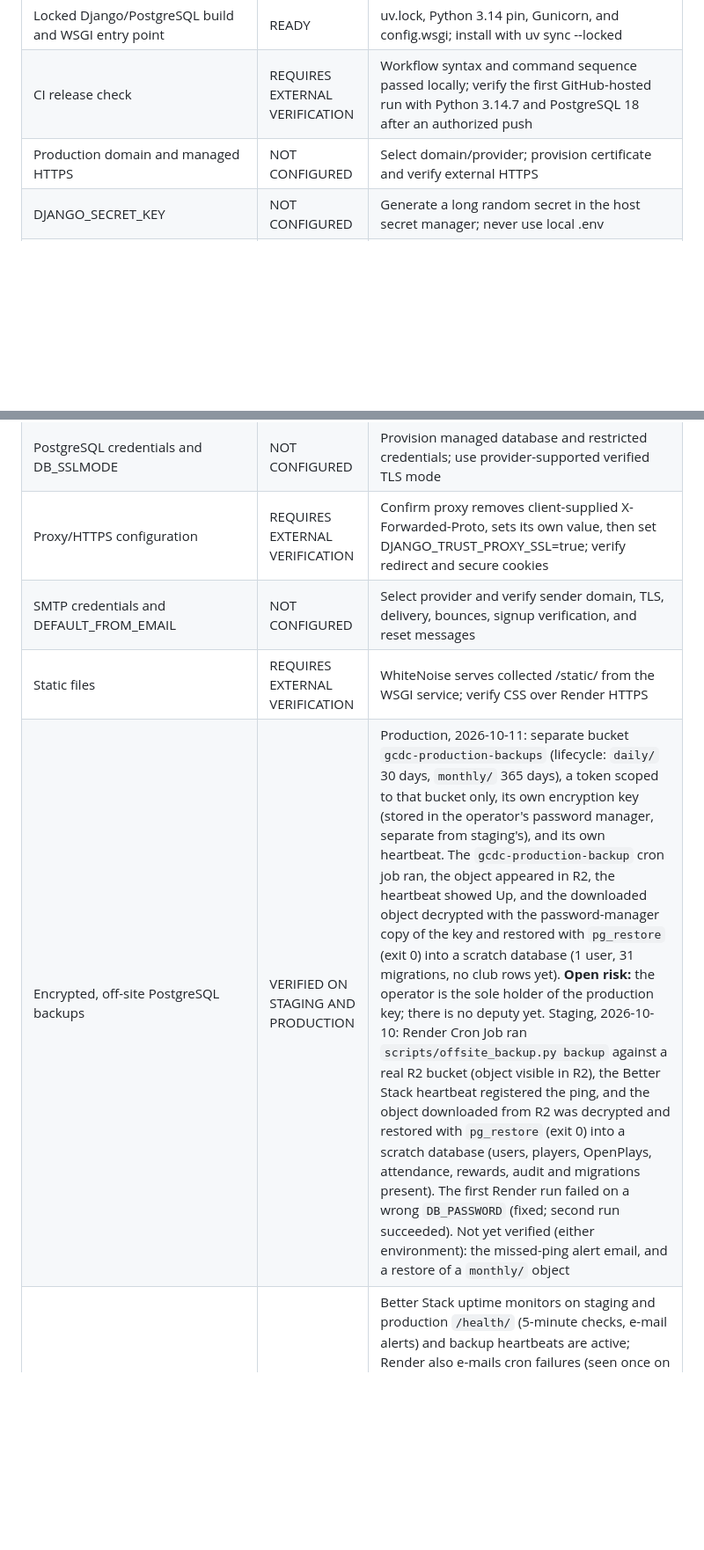
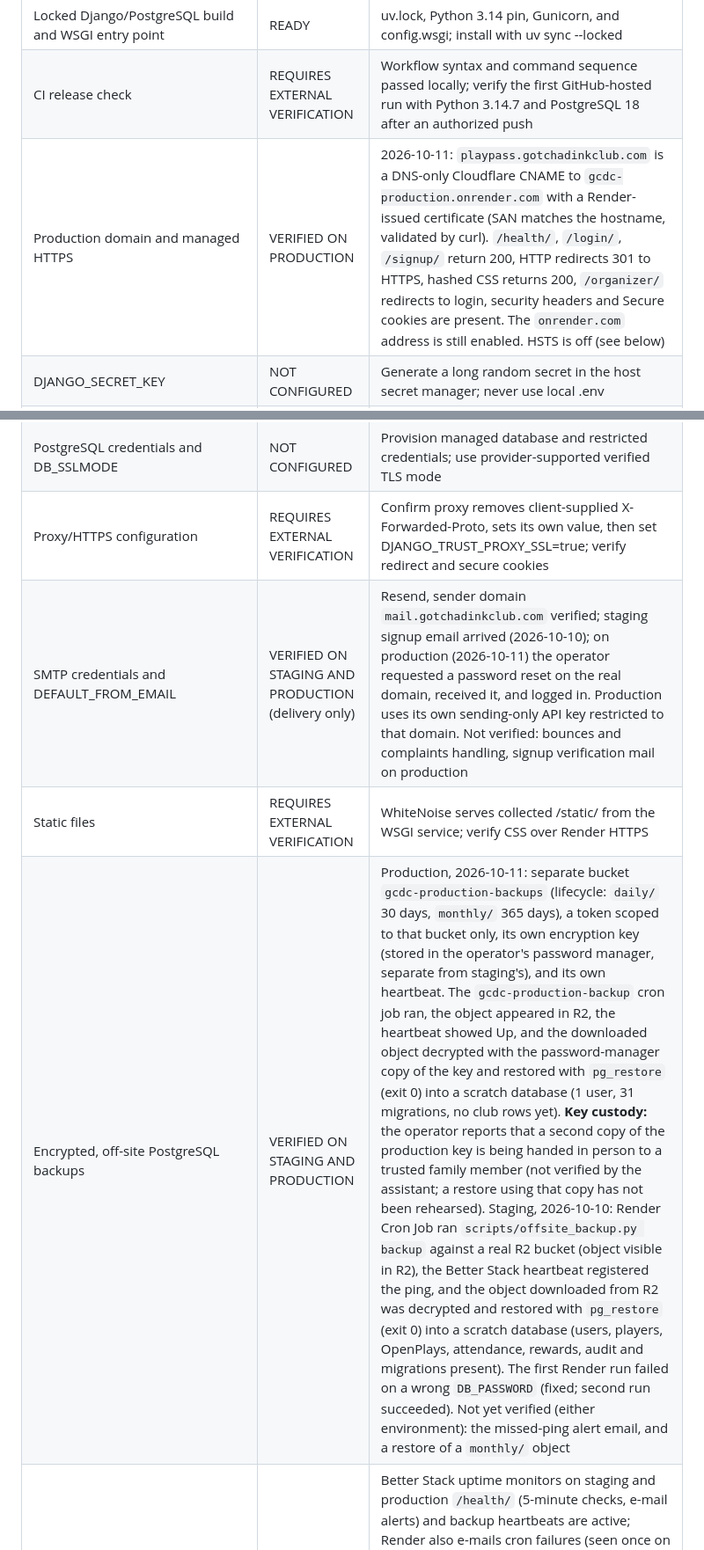
Before and after one commit to mdrpsn/gcdc-loyalty-app, a Markdown page: docs/LAUNCH_READINESS.md, 2 parts joined by grey strips. Shown at 88% size. Rendered like a GitHub page; blank space fills up the shorter version.

Commit message:
Record production domain, email delivery, HSTS stage 1 and key custody in launch readiness
Production is on playpass.gotchadinkclub.com with a valid certificate; a real login and password-reset email passed. HSTS is enabled at 300 seconds. The operator is handing a second key copy to a family member in person.

Co-Authored-By: Claude Sonnet 5.5 <noreply@anthropic.com>

```diff
--- a/docs/LAUNCH_READINESS.md
+++ b/docs/LAUNCH_READINESS.md
@@ -18,15 +18,15 @@ Status meanings: **READY** = implemented and locally verified; **NOT CONFIGURED*
 | --- | --- | --- |
 | Locked Django/PostgreSQL build and WSGI entry point | READY | uv.lock, Python 3.14 pin, Gunicorn, and config.wsgi; install with uv sync --locked |
 | CI release check | REQUIRES EXTERNAL VERIFICATION | Workflow syntax and command sequence passed locally; verify the first GitHub-hosted run with Python 3.14.7 and PostgreSQL 18 after an authorized push |
-| Production domain and managed HTTPS | NOT CONFIGURED | Select domain/provider; provision certificate and verify external HTTPS |
+| Production domain and managed HTTPS | VERIFIED ON PRODUCTION | 2026-10-11: `playpass.gotchadinkclub.com` is a DNS-only Cloudflare CNAME to `gcdc-production.onrender.com` with a Render-issued certificate (SAN matches the hostname, validated by curl). `/health/`, `/login/`, `/signup/` return 200, HTTP redirects 301 to HTTPS, hashed CSS returns 200, `/organizer/` redirects to login, security headers and Secure cookies are present. The `onrender.com` address is still enabled. HSTS is off (see below) |
 | DJANGO_SECRET_KEY | NOT CONFIGURED | Generate a long random secret in the host secret manager; never use local .env |
 | DJANGO_ALLOWED_HOSTS | NOT CONFIGURED | Set explicit production hostnames, no wildcard |
 | DJANGO_CSRF_TRUSTED_ORIGINS | NOT CONFIGURED | Set explicit HTTPS origin(s) for the real domain |
 | DJANGO_TIME_ZONE | NOT CONFIGURED | Set owner-confirmed `Asia/Manila` explicitly on each hosted service and verify local display |
 | PostgreSQL credentials and DB_SSLMODE | NOT CONFIGURED | Provision managed database and restricted credentials; use provider-supported verified TLS mode |
 | Proxy/HTTPS configuration | REQUIRES EXTERNAL VERIFICATION | Confirm proxy removes client-supplied X-Forwarded-Proto, sets its own value, then set DJANGO_TRUST_PROXY_SSL=true; verify redirect and secure cookies |
-| SMTP credentials and DEFAULT_FROM_EMAIL | NOT CONFIGURED | Select provider and verify sender domain, TLS, delivery, bounces, signup verification, and reset messages |
+| SMTP credentials and DEFAULT_FROM_EMAIL | VERIFIED ON STAGING AND PRODUCTION (delivery only) | Resend, sender domain `mail.gotchadinkclub.com` verified; staging signup email arrived (2026-10-10); on production (2026-10-11) the operator requested a password reset on the real domain, received it, and logged in. Production uses its own sending-only API key restricted to that domain. Not verified: bounces and complaints handling, signup verification mail on production |
 | Static files | REQUIRES EXTERNAL VERIFICATION | WhiteNoise serves collected /static/ from the WSGI service; verify CSS over Render HTTPS |
-| Encrypted, off-site PostgreSQL backups | VERIFIED ON STAGING AND PRODUCTION | Production, 2026-10-11: separate bucket `gcdc-production-backups` (lifecycle: `daily/` 30 days, `monthly/` 365 days), a token scoped to that bucket only, its own encryption key (stored in the operator's password manager, separate from staging's), and its own heartbeat. The `gcdc-production-backup` cron job ran, the object appeared in R2, the heartbeat showed Up, and the downloaded object decrypted with the password-manager copy of the key and restored with `pg_restore` (exit 0) into a scratch database (1 user, 31 migrations, no club rows yet). **Open risk:** the operator is the sole holder of the production key; there is no deputy yet. Staging, 2026-10-10: Render Cron Job ran `scripts/offsite_backup.py backup` against a real R2 bucket (object visible in R2), the Better Stack heartbeat registered the ping, and the object downloaded from R2 was decrypted and restored with `pg_restore` (exit 0) into a scratch database (users, players, OpenPlays, attendance, rewards, audit and migrations present). The first Render run failed on a wrong `DB_PASSWORD` (fixed; second run succeeded). Not yet verified (either environment): the missed-ping alert email, and a restore of a `monthly/` object |
+| Encrypted, off-site PostgreSQL backups | VERIFIED ON STAGING AND PRODUCTION | Production, 2026-10-11: separate bucket `gcdc-production-backups` (lifecycle: `daily/` 30 days, `monthly/` 365 days), a token scoped to that bucket only, its own encryption key (stored in the operator's password manager, separate from staging's), and its own heartbeat. The `gcdc-production-backup` cron job ran, the object appeared in R2, the heartbeat showed Up, and the downloaded object decrypted with the password-manager copy of the key and restored with `pg_restore` (exit 0) into a scratch database (1 user, 31 migrations, no club rows yet). **Key custody:** the operator reports that a second copy of the production key is being handed in person to a trusted family member (not verified by the assistant; a restore using that copy has not been rehearsed). Staging, 2026-10-10: Render Cron Job ran `scripts/offsite_backup.py backup` against a real R2 bucket (object visible in R2), the Better Stack heartbeat registered the ping, and the object downloaded from R2 was decrypted and restored with `pg_restore` (exit 0) into a scratch database (users, players, OpenPlays, attendance, rewards, audit and migrations present). The first Render run failed on a wrong `DB_PASSWORD` (fixed; second run succeeded). Not yet verified (either environment): the missed-ping alert email, and a restore of a `monthly/` object |
 | Availability/error/log monitoring | PARTIAL | Better Stack uptime monitors on staging and production `/health/` (5-minute checks, e-mail alerts) and backup heartbeats are active; Render also e-mails cron failures (seen once on staging). Still not routed: JSON process logs, HTTP 5xx, SMTP and storage failures to an alert destination, and the alert e-mail path itself has not been tested end to end. Original requirement: Route JSON process logs, HTTP 5xx, failed /health/, database/SMTP/backup/storage failures to an alert destination |
 | Login/reset abuse limits | NOT CONFIGURED | At trusted edge, limit POST /login/, /password-reset/, and reset-confirmation attempts by IP and normalized account where possible; preserve non-enumerating responses. Signup has database-backed email/IP send limits, which still need staging validation behind the proxy. |
```
Also changed, not shown: other parts of docs/LAUNCH_READINESS.md (+1 -1 lines).
